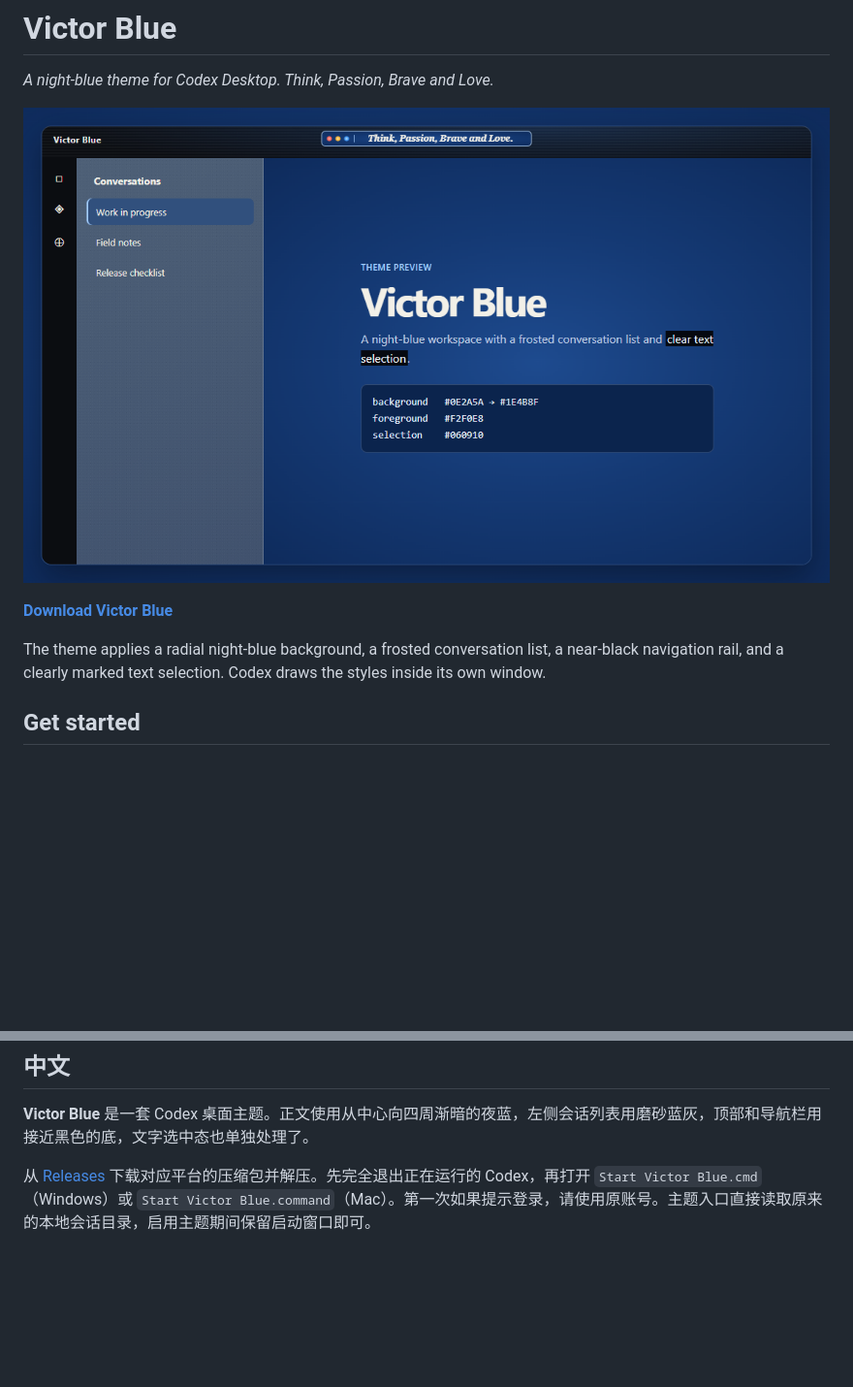
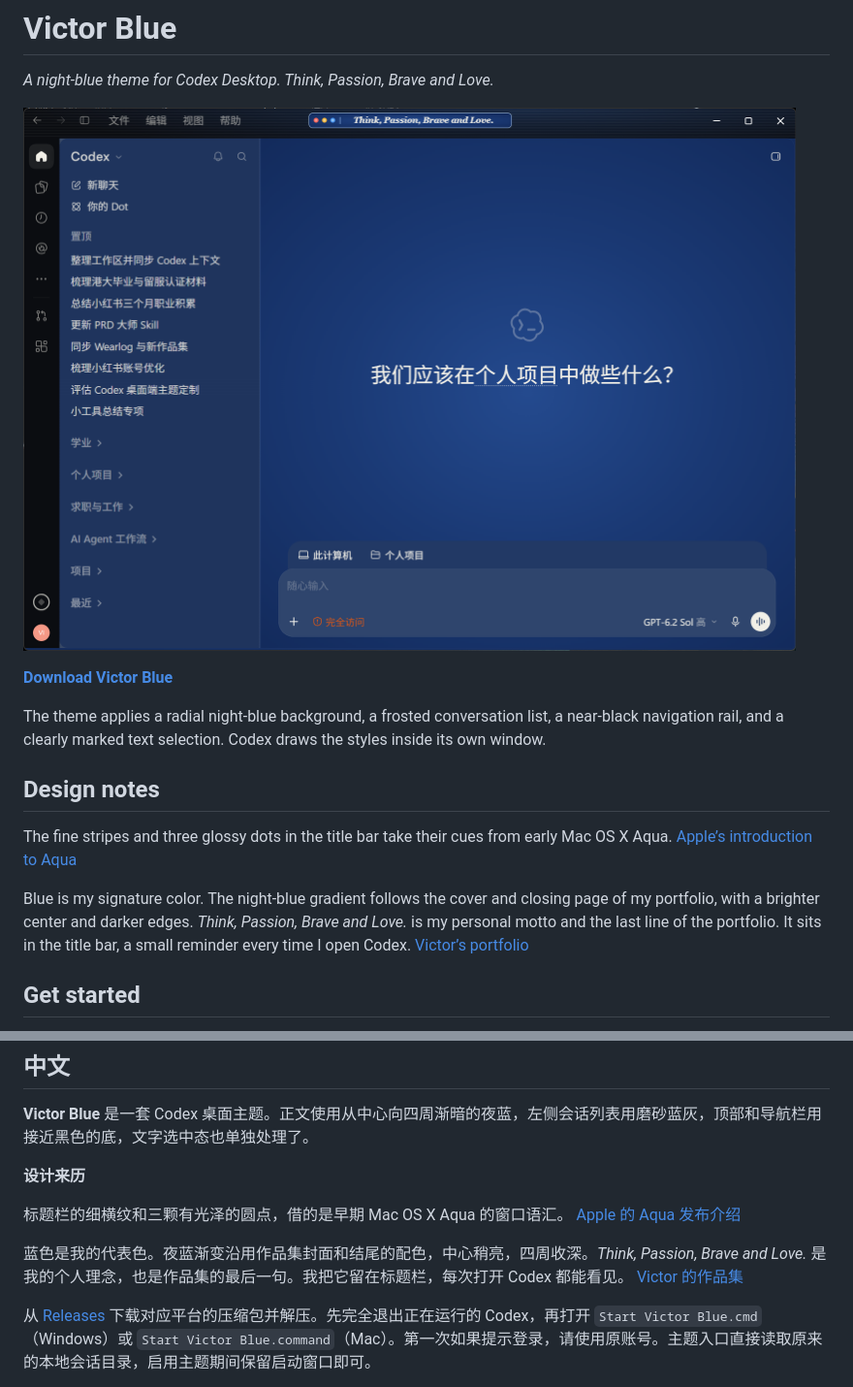
Before and after one commit to victorzhang016-code/victor-blue, a Markdown page: README.md, 2 parts joined by grey strips. Shown at 97% size. Drawn GitHub-style; pictures changed too: docs/preview.png; blank space fills up the shorter version.

Commit message:
Show Victor Blue in Codex and credit its design roots

```diff
--- a/README.md
+++ b/README.md
@@ -7,6 +7,12 @@
 **[Download Victor Blue](https://github.com/victorzhang016-code/victor-blue/releases/latest)**
 
 The theme applies a radial night-blue background, a frosted conversation list, a near-black navigation rail, and a clearly marked text selection. Codex draws the styles inside its own window.
+
+## Design notes
+
+The fine stripes and three glossy dots in the title bar take their cues from early Mac OS X Aqua. [Apple’s introduction to Aqua](https://www.apple.com/newsroom/2000/01/05Apple-Unveils-Mac-OS-X/)
+
+Blue is my signature color. The night-blue gradient follows the cover and closing page of my portfolio, with a brighter center and darker edges. *Think, Passion, Brave and Love.* is my personal motto and the last line of the portfolio. It sits in the title bar, a small reminder every time I open Codex. [Victor’s portfolio](https://pf.wearlog.cn/)
 
 ## Get started
 
@@ -33,6 +39,12 @@ Only the main renderer receives the stylesheet. The launcher chooses a fresh loo
 
 **Victor Blue** 是一套 Codex 桌面主题。正文使用从中心向四周渐暗的夜蓝，左侧会话列表用磨砂蓝灰，顶部和导航栏用接近黑色的底，文字选中态也单独处理了。
 
+**设计来历**
+
+标题栏的细横纹和三颗有光泽的圆点，借的是早期 Mac OS X Aqua 的窗口语汇。 [Apple 的 Aqua 发布介绍](https://www.apple.com/newsroom/2000/01/05Apple-Unveils-Mac-OS-X/)
+
+蓝色是我的代表色。夜蓝渐变沿用作品集封面和结尾的配色，中心稍亮，四周收深。*Think, Passion, Brave and Love.* 是我的个人理念，也是作品集的最后一句。我把它留在标题栏，每次打开 Codex 都能看见。 [Victor 的作品集](https://pf.wearlog.cn/)
+
 从 [Releases](https://github.com/victorzhang016-code/victor-blue/releases/latest) 下载对应平台的压缩包并解压。先完全退出正在运行的 Codex，再打开 `Start Victor Blue.cmd`（Windows）或 `Start Victor Blue.command`（Mac）。第一次如果提示登录，请使用原账号。主题入口直接读取原来的本地会话目录，启用主题期间保留启动窗口即可。
 
 Windows 已在 Microsoft Store 正式版上实测。Mac 同时提供 Apple 芯片和 Intel 下载包，目前是预览支持，尚未上 Mac 真机验证。想恢复默认外观时，完全退出主题窗口，再用 Codex 原本的入口打开。
```
Also changed, not shown: other parts of README.md (+1 -1 lines).
